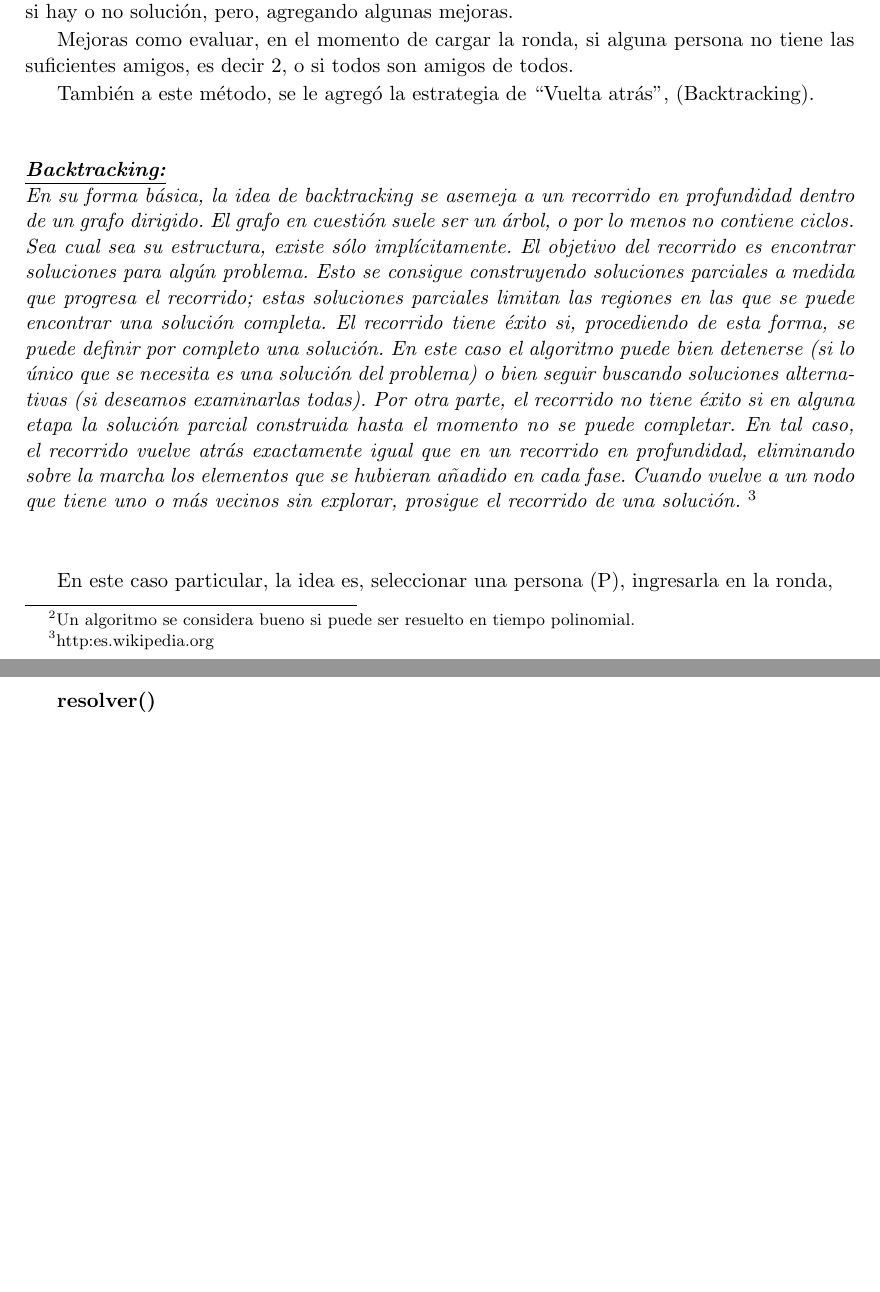
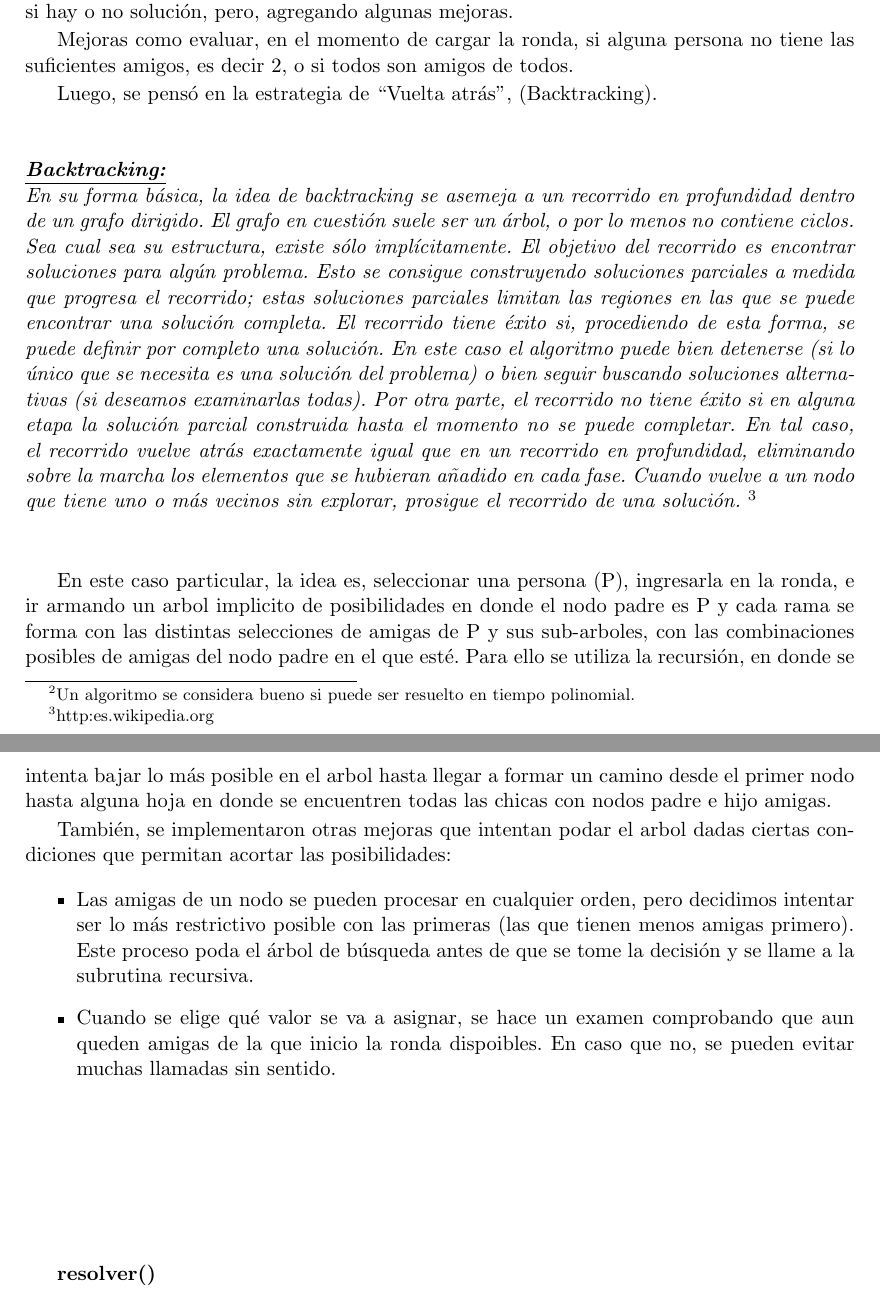
Before and after one commit to pbrusco/tps-algoritmos3, a LaTeX document (TP1/Informe/Informe_Tp1.tex, which reads TP1/Informe/Ejercicio2.tex): two parts of pages 7 and 8 of 17, joined at a grey line, cut so that both start at the same text, the shorter picture padded with empty space. Compiled offline with pdfLaTeX.

Commit message:
escribiendo informe ej2

```diff
--- a/TP1/Informe/Ejercicio2.tex
+++ b/TP1/Informe/Ejercicio2.tex
@@ -19,7 +19,7 @@
 
 	Mejoras como evaluar, en el momento de cargar la ronda, si alguna persona no tiene las suficientes amigos, es decir 2, o si todos son amigos de todos.
 
-	También a este método, se le agregó la estrategia de ``Vuelta atrás'', (Backtracking).
+	Luego, se pensó en la estrategia de ``Vuelta atrás'', (Backtracking).
 \\ \\ \\
 \textit{
 \underline{\textbf{Backtracking:}}\\
@@ -27,7 +27,17 @@ En su forma básica, la idea de backtracking se asemeja a un recorrido en profun
 }\footnote{http:\/\/es.wikipedia.org\/}
 \\ \\
 
-En este caso particular, la idea es, seleccionar una persona (P), ingresarla en la ronda,
+En este caso particular, la idea es, seleccionar una persona (P), ingresarla en la ronda, e ir armando un arbol implicito de posibilidades en donde
+el nodo padre es P y cada rama se forma con las distintas selecciones de amigas de P y sus sub-arboles, con las combinaciones posibles de amigas del nodo padre en el que esté.
+Para ello se utiliza la recursión, en donde se intenta bajar lo más posible en el arbol hasta llegar a formar un camino desde el primer nodo hasta alguna hoja en donde se encuentren
+todas las chicas con nodos padre e hijo amigas.
+
+También, se implementaron otras mejoras que intentan podar el arbol dadas ciertas condiciones que permitan acortar las posibilidades:
+\begin{itemize}
+ \item Las amigas de un nodo se pueden procesar en cualquier orden, pero decidimos intentar ser lo más restrictivo posible con las primeras (las que tienen menos amigas primero). Este proceso poda el árbol de búsqueda antes de que se tome la decisión y se llame a la subrutina recursiva.
+ \item Cuando se elige qué valor se va a asignar, se hace un examen comprobando que aun queden amigas de la que inicio la ronda dispoibles. En caso que no, se pueden evitar muchas llamadas sin sentido.
+\end{itemize}
+
 
 \vspace{3cm}
 \incmargin{1em}
```
